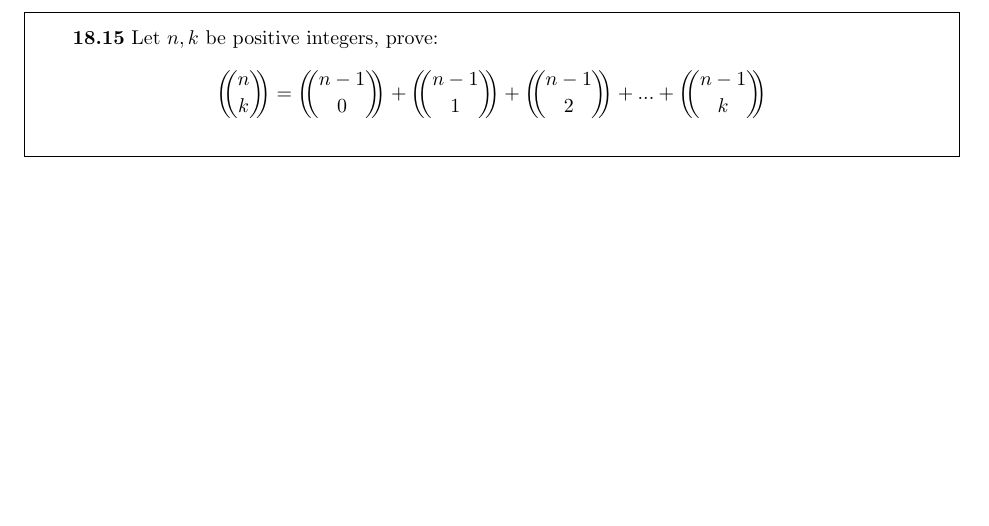
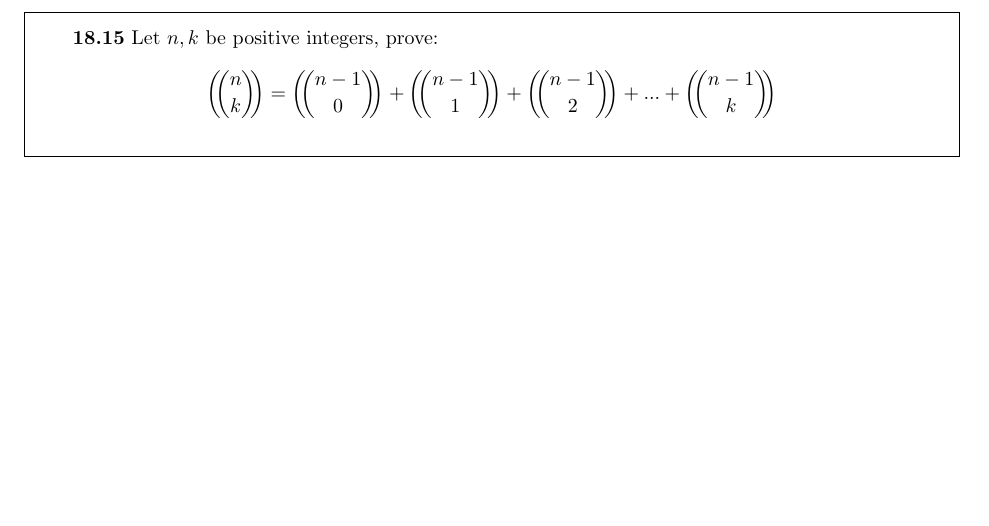
Before and after one commit to ssantichaivekin/hmc-math55-tex, a LaTeX problem sheet (math55-hw5-blank.tex): part of page 3 of 4, cut so that both start at the same text. Compiled offline with pdfLaTeX.

Commit message:
improve multichoose syntax

```diff
--- a/math55-hw5-blank.tex
+++ b/math55-hw5-blank.tex
@@ -3,7 +3,9 @@
 \usepackage{framed}
 \usepackage{amsmath}
 
-\def\multichoose#1#2{ \left(\kern-.4em\binom{#1}{#2}\kern-.4em\right) }
+\def\multichooseA#1#2{\left(\kern-.3em\binom{#1}{#2}\kern-.3em\right)}
+\def\multichooseB#1#2{\big(\kern-.3em\binom{#1}{#2}\kern-.3em\big)}
+\newcommand{\multichoose}[2]{\mathchoice{\multichooseA{#1}{#2}}{\multichooseB{#1}{#2}}{\multichooseA{#1}{#2}}{\multichooseA{#1}{#2}}}
 
 \begin{document}
 
```
Also changed, not shown: math55-hw5-blank.pdf.
